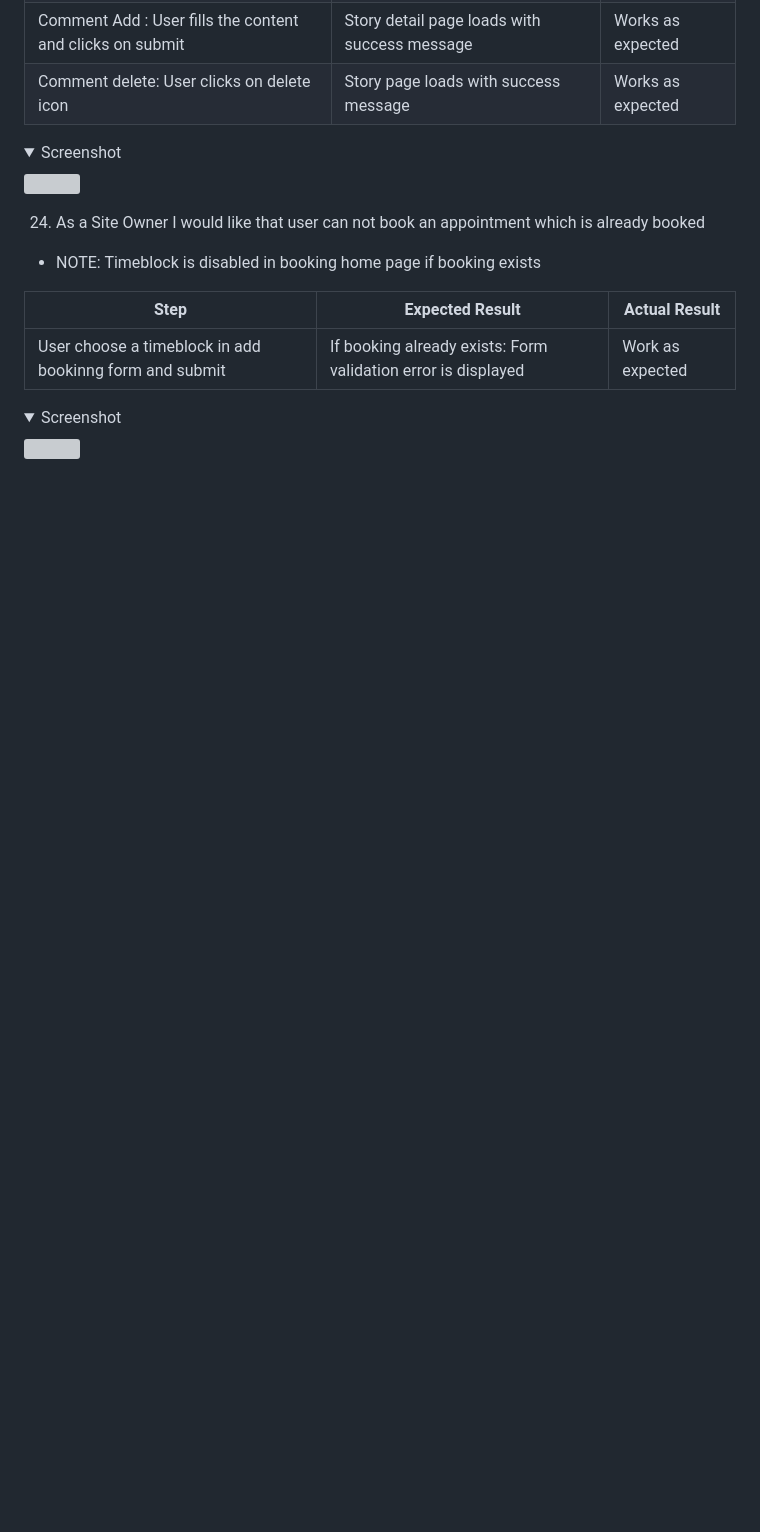
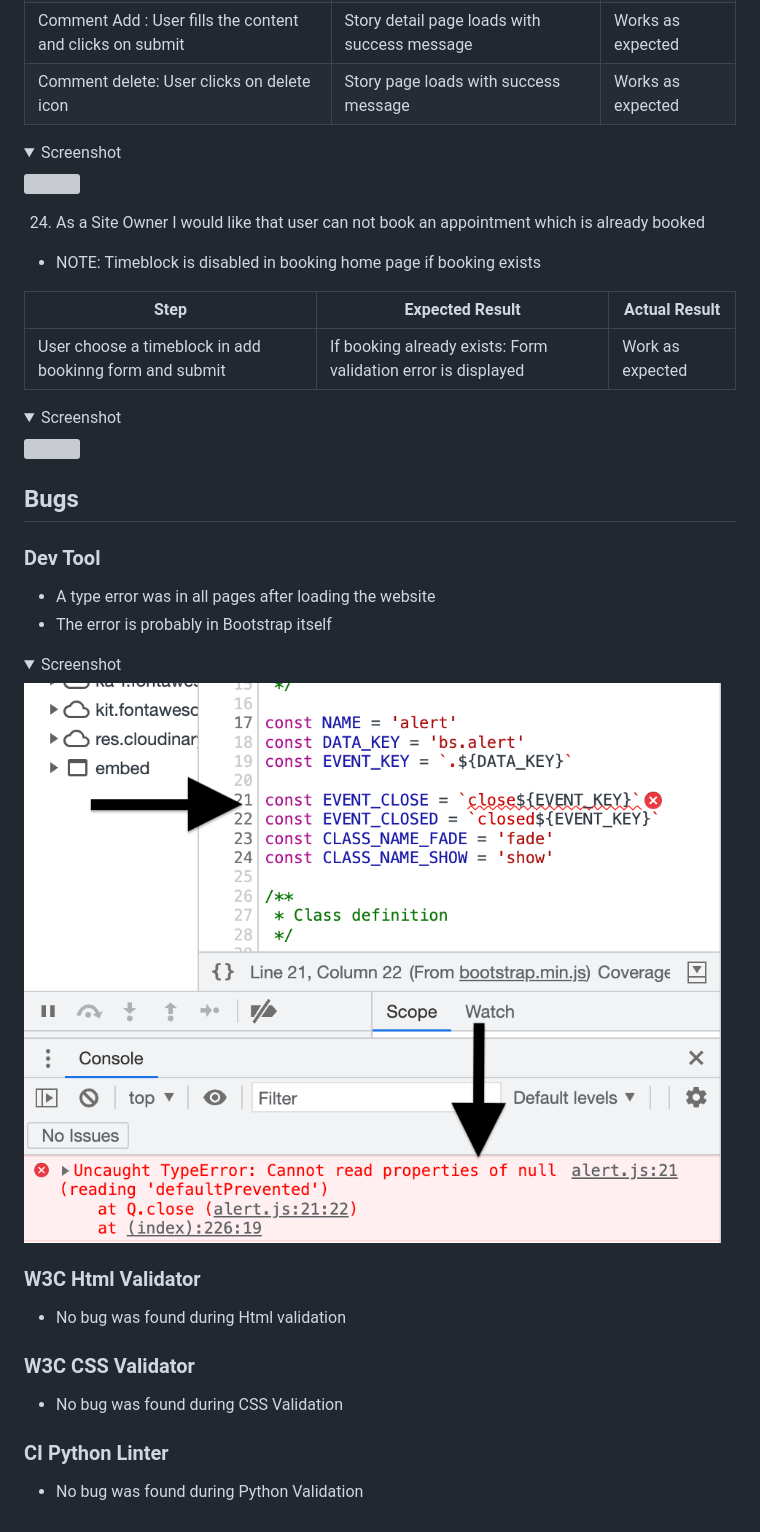
Before and after one commit to Sinha5714/humanitas_django_pp4, a Markdown page: TESTING.md, the part around the change. GitHub-like rendering; folded sections open; blank space fills up the shorter version; grey boxes are pictures that could not be loaded.

Commit message:
Add Bugs section in TESTING.md

```diff
--- a/TESTING.md
+++ b/TESTING.md
@@ -356,3 +356,27 @@
 <img src="" >
 
 </details>
+
+## Bugs
+
+### Dev Tool
+
+- A type error was in all pages after loading the website
+- The error is probably in Bootstrap itself
+
+<details><summary>Screenshot</summary>
+<img src="documentation/bugs/uncaught-type-error.png" >
+
+</details>
+
+### W3C Html Validator
+
+- No bug was found during Html validation
+
+### W3C CSS Validator
+
+- No bug was found during CSS Validation
+
+### CI Python Linter
+
+- No bug was found during Python Validation
```
